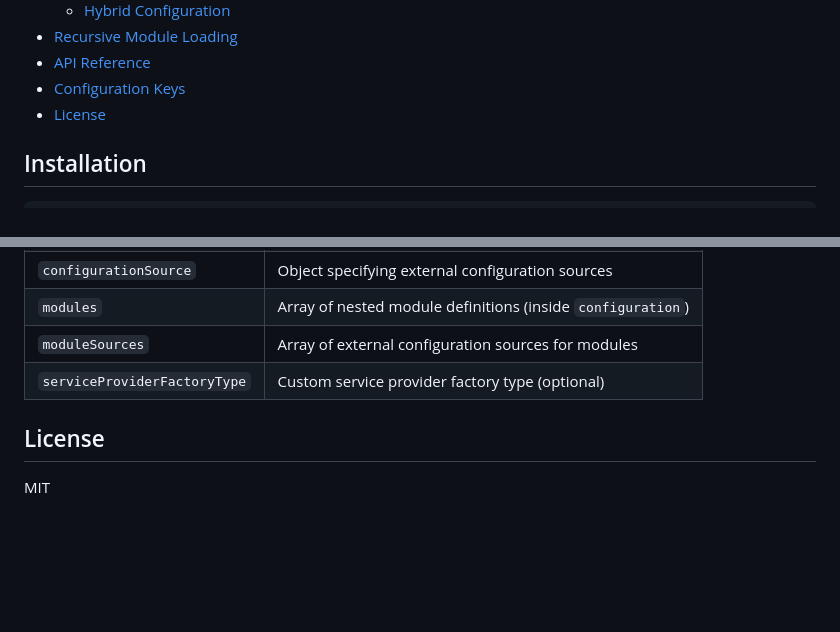
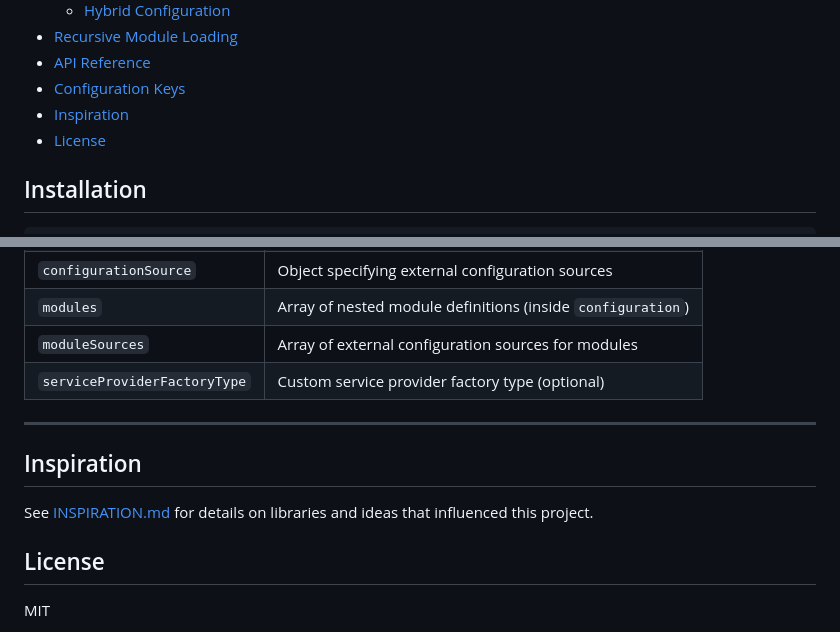
Before and after one commit to pnagoorkar/Baubit.DI, a Markdown page: README.md, 2 parts joined by grey strips. Drawn GitHub-style; blank space fills up the shorter version.

Commit message:
Add Inspiration section to README
Added a section for inspiration with a reference to INSPIRATION.md.

```diff
--- a/README.md
+++ b/README.md
@@ -27,6 +27,7 @@ Modularity framework for .NET with configuration-driven module composition.
 - [Recursive Module Loading](#recursive-module-loading)
 - [API Reference](#api-reference)
 - [Configuration Keys](#configuration-keys)
+- [Inspiration](#inspiration)
 - [License](#license)
 
 ## Installation
@@ -443,6 +444,11 @@ Extension methods for serializing modules.
 | `modules` | Array of nested module definitions (inside `configuration`) |
 | `moduleSources` | Array of external configuration sources for modules |
 | `serviceProviderFactoryType` | Custom service provider factory type (optional) |
+---
+## Inspiration
+
+See [INSPIRATION.md](./INSPIRATION.md) for details on libraries and ideas that influenced this project.
+
 
 ## License
 
```
